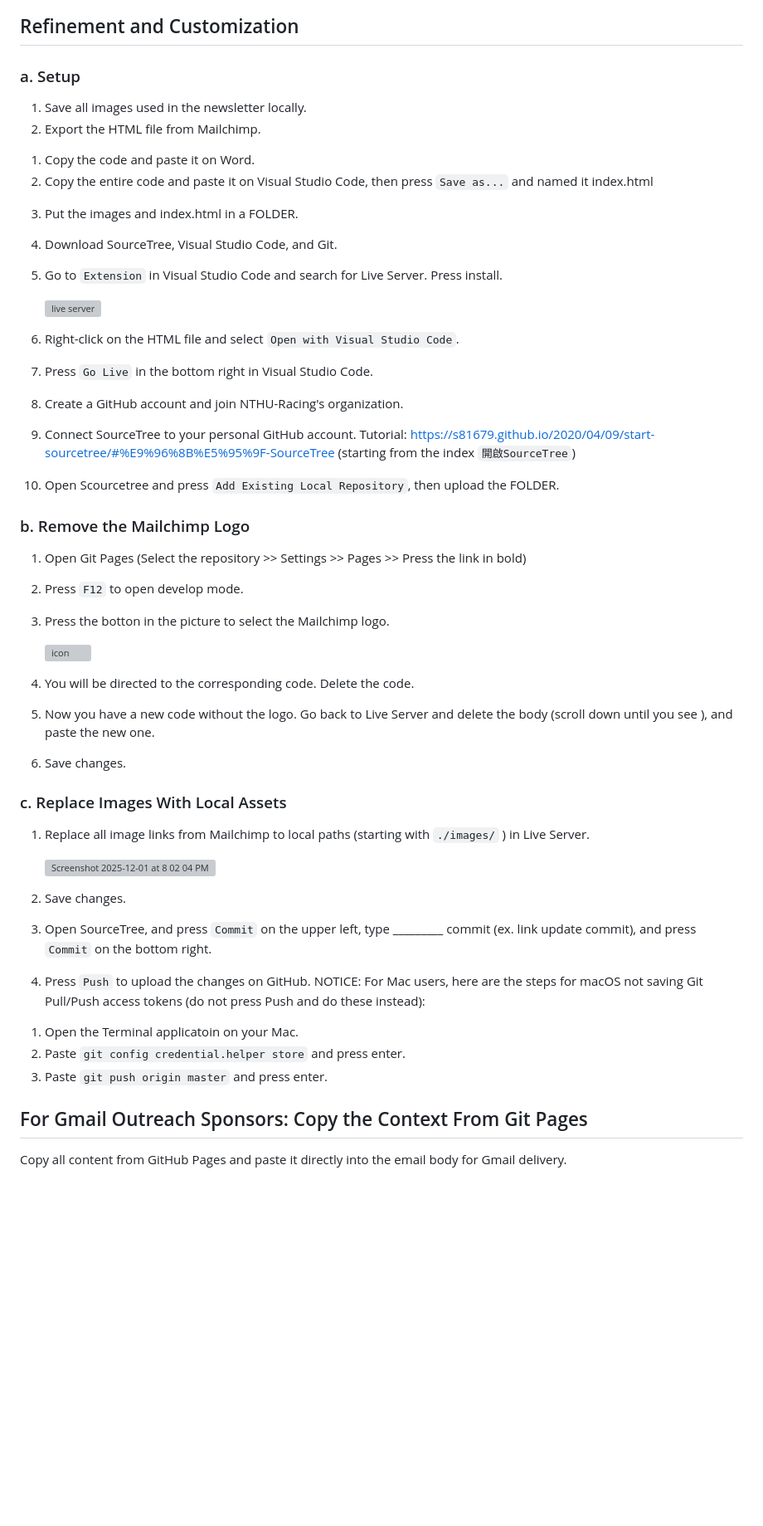
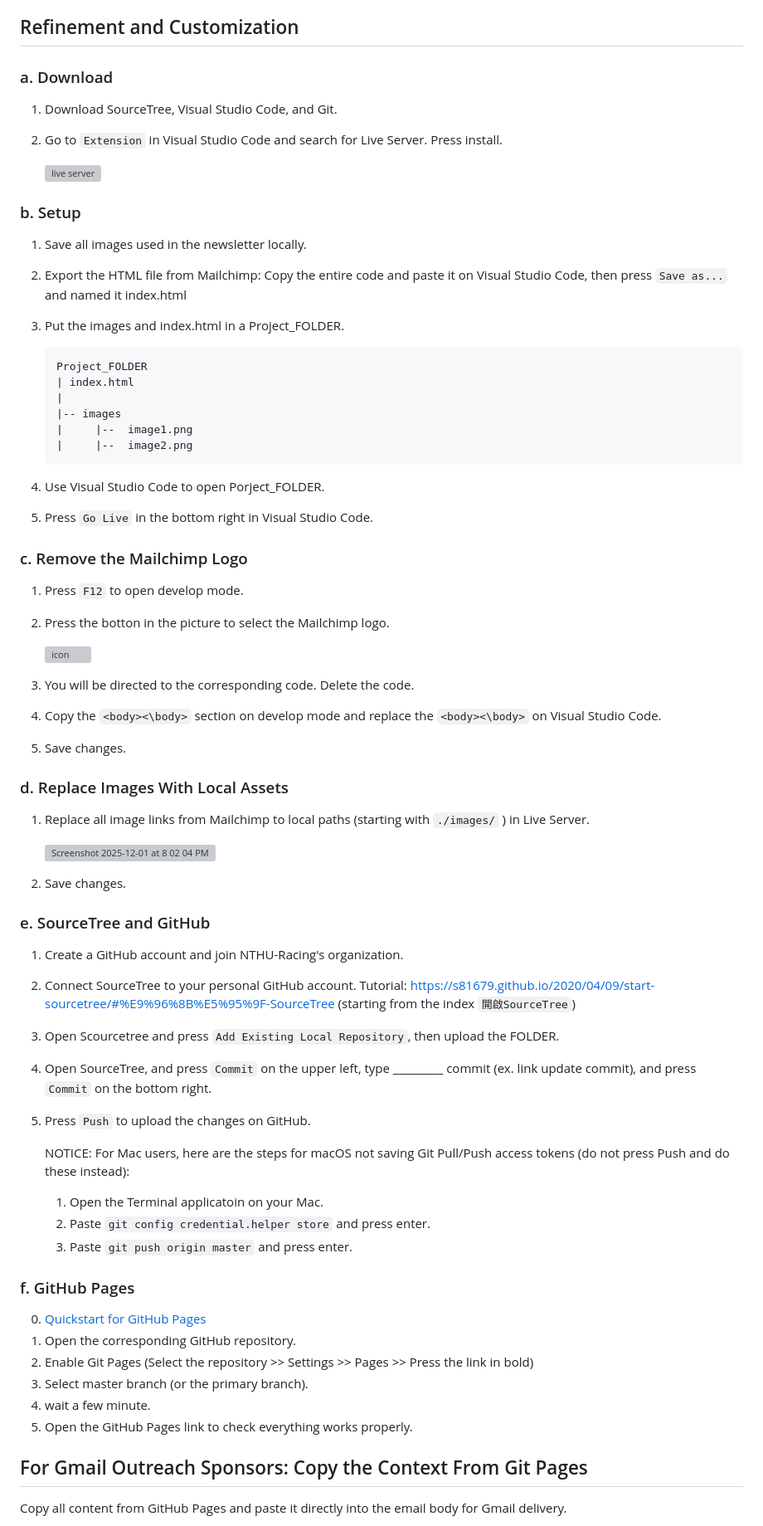
Before and after one commit to unyuuie/newsletter_test, a Markdown page: README.md, the part around the change. Shown at 83% size. GitHub-like rendering; blank space fills up the shorter version; grey boxes are pictures that could not be loaded.

Commit message:
Doc: update README

````diff
--- a/README.md
+++ b/README.md
@@ -5,46 +5,67 @@ The project is going to cover the newletter production process, refinement throu
 教學影片
 
 ## Refinement and Customization
-### a. Setup
-1. Save all images used in the newsletter locally.
-2. Export the HTML file from Mailchimp.
-1) Copy the code and paste it on Word.
-2) Copy the entire code and paste it on Visual Studio Code, then press `Save as...` and named it index.html
-3. Put the images and index.html in a FOLDER.
-4. Download SourceTree, Visual Studio Code, and Git.
-5. Go to `Extension` in Visual Studio Code and search for Live Server. Press install.
+### a. Download
+1. Download SourceTree, Visual Studio Code, and Git.
+2. Go to `Extension` in Visual Studio Code and search for Live Server. Press install.
 
    ![live server](https://github.com/user-attachments/assets/982f19d9-1ec2-474e-b3f2-baba6f2d9521)
 
-6. Right-click on the HTML file and select `Open with Visual Studio Code`.
-7. Press `Go Live` in the bottom right in Visual Studio Code.
-8. Create a GitHub account and join NTHU-Racing's organization.
-8. Connect SourceTree to your personal GitHub account.
-Tutorial: https://s81679.github.io/2020/04/09/start-sourcetree/#%E9%96%8B%E5%95%9F-SourceTree (starting from the index `開啟SourceTree`)
-9. Open Scourcetree and press `Add Existing Local Repository`, then upload the FOLDER.
+### b. Setup
+1. Save all images used in the newsletter locally.
+2. Export the HTML file from Mailchimp: Copy the entire code and paste it on Visual Studio Code, then press `Save as...` and named it index.html
+3. Put the images and index.html in a Project_FOLDER.
+   ```
+   Project_FOLDER
+   | index.html
+   |
+   |-- images
+   |     |--  image1.png
+   |     |--  image2.png
+   ```
 
-### b. Remove the Mailchimp Logo
-1. Open Git Pages (Select the repository >> Settings >> Pages >> Press the link in bold)
-2. Press `F12` to open develop mode.
-3. Press the botton in the picture to select the Mailchimp logo.
+4. Use Visual Studio Code to open Porject_FOLDER.
+5. Press `Go Live` in the bottom right in Visual Studio Code.
+
+
+### c. Remove the Mailchimp Logo
+
+1. Press `F12` to open develop mode.
+2. Press the botton in the picture to select the Mailchimp logo.
 
    ![icon](https://github.com/user-attachments/assets/136e5c6c-c0d9-407c-bac4-5558a1fb50e3)
 
-4. You will be directed to the corresponding code. Delete the code.
-5. Now you have a new code without the logo. Go back to Live Server and delete the body (scroll down until you see <body>), and paste the new one.
-6. Save changes.
+3. You will be directed to the corresponding code. Delete the code.
+4. Copy the `<body><\body>` section on develop mode and replace the `<body><\body>` on Visual Studio Code.
 
-### c. Replace Images With Local Assets
+5. Save changes.
+
+### d. Replace Images With Local Assets
 1. Replace all image links from Mailchimp to local paths (starting with `./images/` ) in Live Server.
 
    <img width="874" height="540" alt="Screenshot 2025-12-01 at 8 02 04 PM" src="https://github.com/user-attachments/assets/9b9588f3-9e57-47dd-8d21-0b57e438b304" />
 2. Save changes.
-3. Open SourceTree, and press `Commit` on the upper left, type _________ commit (ex. link update commit), and press `Commit` on the bottom right.
-4. Press `Push` to upload the changes on GitHub.
-NOTICE: For Mac users, here are the steps for macOS not saving Git Pull/Push access tokens (do not press Push and do these instead):
-1) Open the Terminal applicatoin on your Mac.
-2) Paste `git config credential.helper store` and press enter.
-3) Paste `git push origin master` and press enter.
+
+### e. SourceTree and GitHub
+1. Create a GitHub account and join NTHU-Racing's organization.
+2. Connect SourceTree to your personal GitHub account.
+Tutorial: https://s81679.github.io/2020/04/09/start-sourcetree/#%E9%96%8B%E5%95%9F-SourceTree (starting from the index `開啟SourceTree`)
+3. Open Scourcetree and press `Add Existing Local Repository`, then upload the FOLDER.
+4. Open SourceTree, and press `Commit` on the upper left, type _________ commit (ex. link update commit), and press `Commit` on the bottom right.
+5. Press `Push` to upload the changes on GitHub.
+
+   NOTICE: For Mac users, here are the steps for macOS not saving Git Pull/Push access tokens (do not press Push and do these instead):
+   1) Open the Terminal applicatoin on your Mac.
+   2) Paste `git config credential.helper store` and press enter.
+   3) Paste `git push origin master` and press enter.
+
+### f. GitHub Pages
+0. [Quickstart for GitHub Pages](https://docs.github.com/en/pages/quickstart)
+1. Open the corresponding GitHub repository.
+2. Enable Git Pages (Select the repository >> Settings >> Pages >> Press the link in bold)
+3. Select master branch (or the primary branch).
+4. wait a few minute.
+5. Open the GitHub Pages link to check everything works properly.
 
 ## For Gmail Outreach Sponsors: Copy the Context From Git Pages
 Copy all content from GitHub Pages and paste it directly into the email body for Gmail delivery.
````
